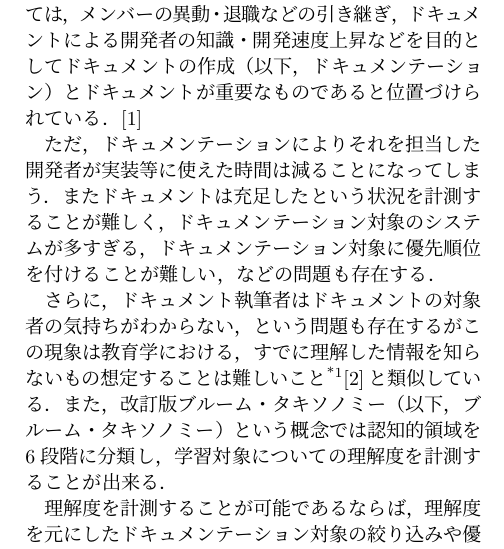
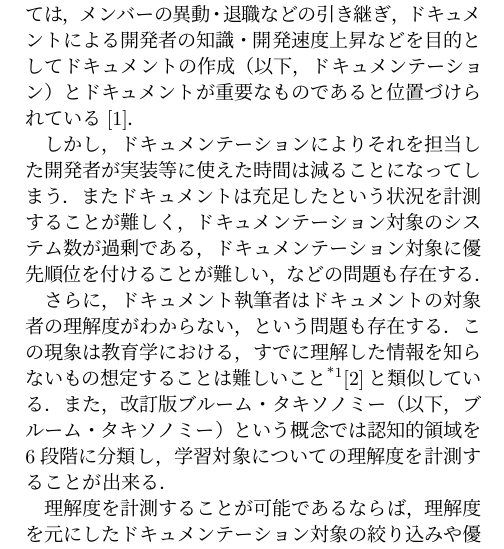
Before and after one commit to honahuku/ipsj-taikai-87, a LaTeX document (zenkoku.tex, which reads tex/1.tex): part of one column of page 1 of 3, cut so that both start at the same text. Compiled offline with pLaTeX and dvipdfmx.

Commit message:
fix: 1 の誤字直し

```diff
--- a/tex/1.tex
+++ b/tex/1.tex
@@ -2,14 +2,15 @@
 \section{はじめに}
 % 情報工学におけるドキュメントの有用性
 ソフトウェア開発において，チーム内で熟練した開発者(以下，熟練者)は知識の共有を目的として社内の他の開発者向けに対し開発・運用しているシステムのドキュメントを作成することがある．
-情報工学においては，メンバーの異動・退職などの引き継ぎ，ドキュメントによる開発者の知識・開発速度上昇などを目的としてドキュメントの作成（以下，ドキュメンテーション）とドキュメントが重要なものであると位置づけられている．\cite{bib:ozawa}
+情報工学においては，メンバーの異動・退職などの引き継ぎ，ドキュメントによる開発者の知識・開発速度上昇などを目的としてドキュメントの作成（以下，ドキュメンテーション）とドキュメントが重要なものであると位置づけられている\cite{bib:ozawa}．
 
 % ドキュメンテーションの課題
-ただ，ドキュメンテーションによりそれを担当した開発者が実装等に使えた時間は減ることになってしまう．
-またドキュメントは充足したという状況を計測することが難しく，ドキュメンテーション対象のシステムが多すぎる，ドキュメンテーション対象に優先順位を付けることが難しい，などの問題も存在する．
+しかし，ドキュメンテーションによりそれを担当した開発者が実装等に使えた時間は減ることになってしまう．
+またドキュメントは充足したという状況を計測することが難しく，ドキュメンテーション対象のシステム数が過剰である，ドキュメンテーション対象に優先順位を付けることが難しい，などの問題も存在する．
 
 % 課題詳細・先行研究
-さらに，ドキュメント執筆者はドキュメントの対象者の気持ちがわからない，という問題も存在するがこの現象は教育学における，すでに理解した情報を知らないもの想定することは難しいこと\footnote{「知識の呪縛」と呼ばれる}\cite{bib:kaneda}と類似している．
+さらに，ドキュメント執筆者はドキュメントの対象者の理解度がわからない，という問題も存在する．
+この現象は教育学における，すでに理解した情報を知らないもの想定することは難しいこと\footnote{「知識の呪縛」と呼ばれる}\cite{bib:kaneda}と類似している．
 また，改訂版ブルーム・タキソノミー（以下，ブルーム・タキソノミー）という概念では認知的領域を6段階に分類し，学習対象についての理解度を計測することが出来る．
 
 % 本稿でどう解決していきたいと考えているか
```
Also changed, not shown: 1 other file.
